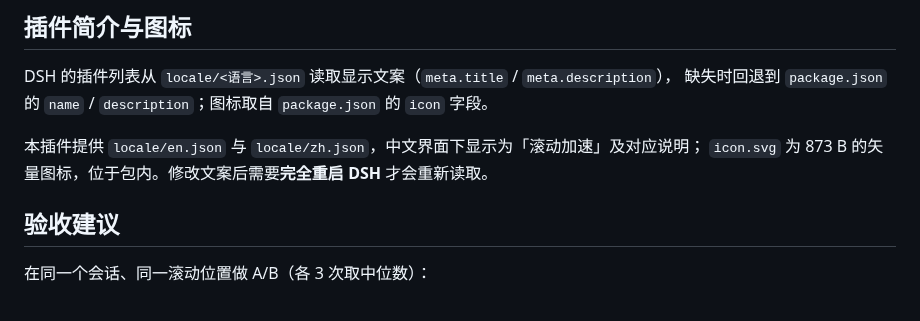
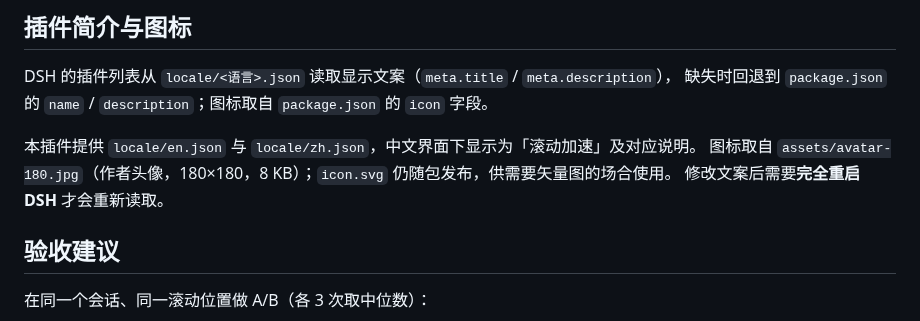
Before and after one commit to TWFU-wcy/dsh-scroll-boost, a Markdown page: README.md, the part around the change. Rendered like a GitHub page.

Commit message:
feat: 0.6.1 - use the author avatar as the plugin icon

```diff
--- a/README.md
+++ b/README.md
@@ -345,8 +345,9 @@ window.__scrollBoost.destroy();  // 彻底卸载当前实例
 DSH 的插件列表从 `locale/<语言>.json` 读取显示文案（`meta.title` / `meta.description`），
 缺失时回退到 `package.json` 的 `name` / `description`；图标取自 `package.json` 的 `icon` 字段。
 
-本插件提供 `locale/en.json` 与 `locale/zh.json`，中文界面下显示为「滚动加速」及对应说明；
-`icon.svg` 为 873 B 的矢量图标，位于包内。修改文案后需要**完全重启 DSH** 才会重新读取。
+本插件提供 `locale/en.json` 与 `locale/zh.json`，中文界面下显示为「滚动加速」及对应说明。
+图标取自 `assets/avatar-180.jpg`（作者头像，180×180，8 KB）；`icon.svg` 仍随包发布，供需要矢量图的场合使用。
+修改文案后需要**完全重启 DSH** 才会重新读取。
 
 ## 验收建议
 
```
Also changed, not shown: assets/avatar-180.jpg (added), 1 other file.
